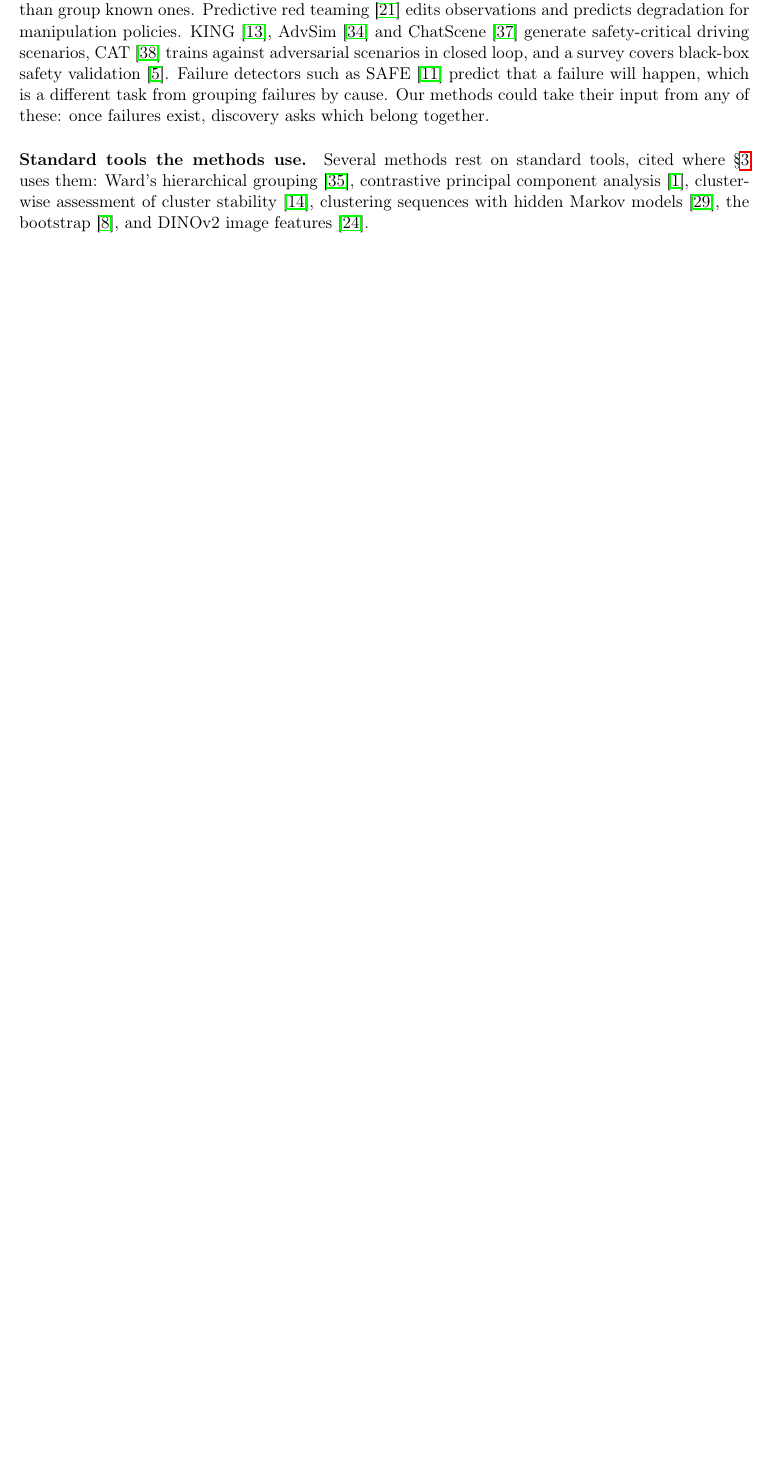
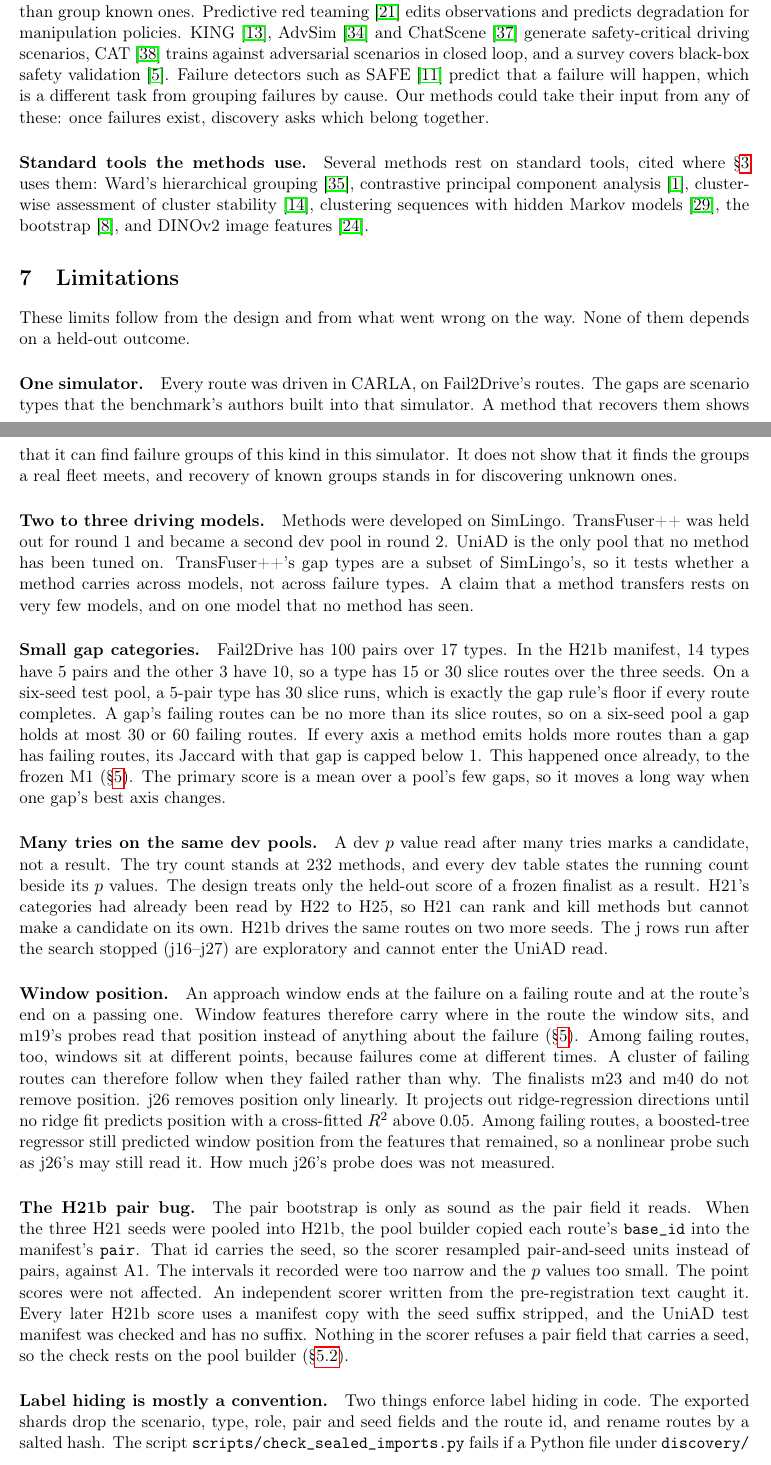
Before and after one commit to Christopher-Vu/HondaResearchInstitute, a LaTeX paper (docs/paper/main.tex, which reads docs/paper/limitations.tex): part of page 16 of 19 before the commit and two parts of pages 16 and 17 of 21 after it, the two joined at a grey line, cut so that both start at the same text, the shorter picture padded with empty space. Compiled offline with pdfLaTeX.

Commit message:
add paper limitations section

```diff
--- /dev/null
+++ b/docs/paper/limitations.tex
@@ -0,0 +1,104 @@
+\section{Limitations}
+\label{sec:limitations}
+
+These limits follow from the design and from what went wrong on the way. None
+of them depends on a held-out outcome.
+
+\paragraph{One simulator.}
+% source: upstream-99p/docs/CITATION_AUDIT.md:235 (Fail2Drive runs on CARLA 0.9.15)
+% source: docs/prd-discovery-sprint.md:30-31 (recovery of known groups as a proxy)
+Every route was driven in CARLA, on Fail2Drive's routes. The gaps are scenario
+types that the benchmark's authors built into that simulator. A method that
+recovers them shows that it can find failure groups of this kind in this
+simulator. It does not show that it finds the groups a real fleet meets, and
+recovery of known groups stands in for discovering unknown ones.
+
+\paragraph{Two to three driving models.}
+% source: docs/prd-discovery-sprint.md:39-41 (model roles); docs/paper/data.tex:63-67 (pool table)
+% source: docs/prereg-fail2drive.md:238-241 (round 2 makes TransFuser++ a second dev pool)
+% source: docs/prd-discovery-sprint.md:45-47 (TransFuser++ tests across models, not types; third model unseen)
+Methods were developed on SimLingo. TransFuser++ was held out for round 1 and
+became a second dev pool in round 2. UniAD is the only pool that no method has
+been tuned on. TransFuser++'s gap types are a subset of SimLingo's, so it tests
+whether a method carries across models, not across failure types. A claim that
+a method transfers rests on very few models, and on one model that no method
+has seen.
+
+\paragraph{Small gap categories.}
+% measured: pairs per type from results/h21/h21b/manifest.json (pair with -sNN stripped):
+%   14 types have 5 pairs and 3 types have 10; 15 or 30 slice routes per type over seeds 24-26
+% design: 100 pairs, 17 types (docs/prereg-fail2drive.md:13; upstream-99p/docs/CITATION_AUDIT.md:235)
+% design: gap floor of 30 slice runs, six test seeds, every pair in each (docs/prereg-fail2drive.md:24-25, :31)
+% measured x design: at most 30 or 60 failing routes = 5 or 10 pairs x 6 seeds, one slice route each
+Fail2Drive has 100 pairs over 17 types. In the H21b manifest, 14 types have 5
+pairs and the other 3 have 10, so a type has 15 or 30 slice routes over the
+three seeds. On a six-seed test pool, a 5-pair type has 30 slice runs, which is
+exactly the gap rule's floor if every route completes. A gap's failing routes
+can be no more than its slice routes, so on a six-seed pool a gap holds at most
+30 or 60 failing routes.
+% source: docs/WHAT_BROKE.md:160-162 (M1's group-size floor against the gap sizes)
+If every axis a method emits holds more routes than a gap has failing routes,
+its Jaccard with that gap is capped below 1. This happened once already, to the frozen M1 (\S\ref{sec:whatbroke}). The
+primary score is a mean over a pool's few gaps, so it moves a long way when one
+gap's best axis changes.
+
+\paragraph{Many tries on the same dev pools.}
+% source: docs/prd-discovery-sprint.md:89-91; docs/prereg-fail2drive.md:153 (dev p values are exploratory; the held-out score is the result)
+% measured: 232 methods tried (docs/research/experiments/f2d-dev-simlingo/VARIANTS.md:1495)
+A dev $p$ value read after many tries marks a candidate, not a result. The try
+count stands at 232 methods, and every dev table states the running count
+beside its $p$ values. The design treats only the held-out score of a frozen
+finalist as a result.
+% source: docs/research/experiments/f2d-dev-simlingo/VARIANTS.md:125, :360 (H21 can rank and kill, not make a candidate)
+% source: docs/research/experiments/f2d-dev-simlingo/VARIANTS.md:1428-1429 (post-search j rows cannot enter the UniAD read)
+% source: docs/paper/data.tex:95-96 (H21b: same routes, seeds 25 and 26)
+H21's categories had already been read by H22 to H25, so H21 can rank and
+kill methods but cannot make a candidate on its own. H21b drives the same
+routes on two more seeds. The j rows run
+after the search stopped (j16--j27) are exploratory and cannot enter the UniAD
+read.
+
+\paragraph{Window position.}
+% source: docs/research/experiments/f2d-dev-simlingo/VARIANTS.md:108 (m19); docs/paper/whatbroke.tex:38-45
+% source: docs/research/experiments/f2d-dev-simlingo/VARIANTS.md:1443-1446 (every cached window ends at the failure or the route end)
+% source: docs/research/experiments/f2d-dev-simlingo/VARIANTS.md:1458-1459 (failing-route clusters and failure step; diagnostic, numbers not used)
+% source: docs/paper/methods.tex:106-118 (m23 and m40 settings, no position removal)
+An approach window ends at the failure on a failing route and at the route's
+end on a passing one. Window features therefore carry where in the route the
+window sits, and m19's probes read that position instead of anything about the
+failure (\S\ref{sec:whatbroke}). Among failing routes, too, windows sit at
+different points, because failures come at different times. A cluster of
+failing routes can therefore follow when they failed rather than why. The finalists m23 and m40 do not
+remove position.
+% source: docs/research/experiments/f2d-dev-simlingo/j26_attr.py:9-15, :98-108 (iterative linear projection)
+% design: R^2 tolerance 0.05 (j26_attr.py TOLERANCE)
+% measured: boosted-tree regressor R^2 0.588 on window-end step after removal (VARIANTS.md:1454-1457, results/h21/j26/position-check.json)
+j26 removes position only linearly. It projects out ridge-regression
+directions until no ridge fit predicts position with a cross-fitted $R^2$ above
+0.05. Among failing routes, a boosted-tree regressor still predicted window
+position from the features that remained, so a nonlinear probe such as j26's
+may still read it. How much j26's probe does was not measured.
+
+\paragraph{The H21b pair bug.}
+% source: docs/WHAT_BROKE.md:19-28; VARIANTS.md:1065-1067 (intervals and p values too narrow)
+% source: docs/research/experiments/f2d-dev-simlingo/sprint_score.py:106-108 (pair taken from the manifest as written)
+The pair bootstrap is only as sound as the pair field it reads. When the three
+H21 seeds were pooled into H21b, the pool builder copied each route's
+\code{base\_id} into the manifest's \code{pair}. That id carries the seed, so
+the scorer resampled pair-and-seed units instead of pairs, against A1. The
+intervals it recorded were too narrow and the $p$ values too small. The point
+scores were not affected. An independent scorer written from the pre-registration text
+caught it. Every later H21b score uses a manifest copy with the seed suffix
+stripped, and the UniAD test manifest was checked and has no suffix. Nothing in
+the scorer refuses a pair field that carries a seed, so the check rests on the
+pool builder (\S\ref{sec:h21b}).
+
+\paragraph{Label hiding is mostly a convention.}
+% source: docs/prereg-fail2drive.md:68-71 (shards exported without label fields; salted-hash renaming)
+% source: scripts/check_sealed_imports.py:1-36 (guarded directories and forbidden patterns)
+% source: CONFLICTS.md:693-699 (C33: CI off, so the guard runs only by hand)
+Two things enforce label hiding in code. The exported shards drop the
+scenario, type, role, pair and seed fields and the route id, and rename routes
+by a salted hash. The script
+\code{scripts/check\_sealed\_imports.py} fails if a Python file under
+\code{discovery/}, \code{baselines/} or \code{gate/}, at the top level or
```
Also changed, not shown: docs/paper/main.tex (+1 -0 lines), docs/paper/limitations.tex (15 more changed lines).
